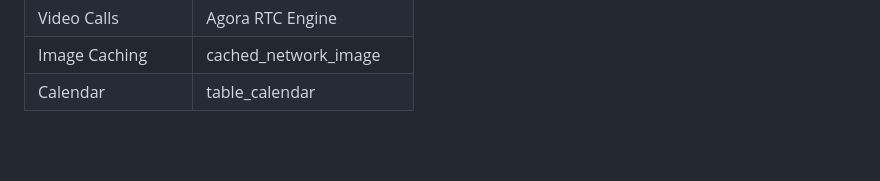
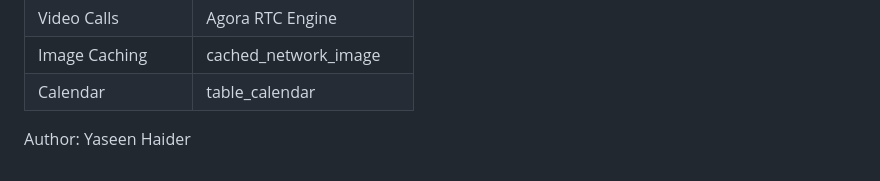
Before and after one commit to yaseenhaider/medical-app, a Markdown page: README.md, the part around the change. Drawn GitHub-style; blank space fills up the shorter version.

Commit message:
Add author information to README

```diff
--- a/README.md
+++ b/README.md
@@ -308,3 +308,6 @@ flutter build appbundle --release
 | Video Calls | Agora RTC Engine |
 | Image Caching | cached_network_image |
 | Calendar | table_calendar |
+
+Author:
+Yaseen Haider
```
